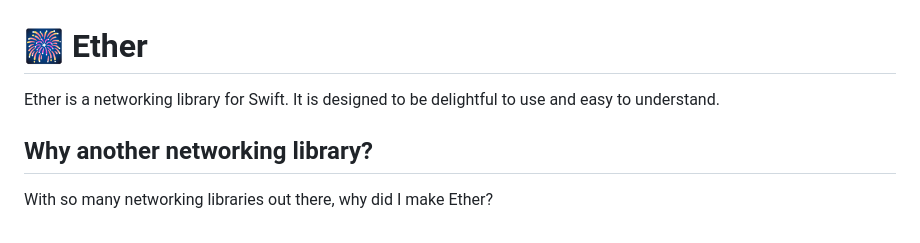
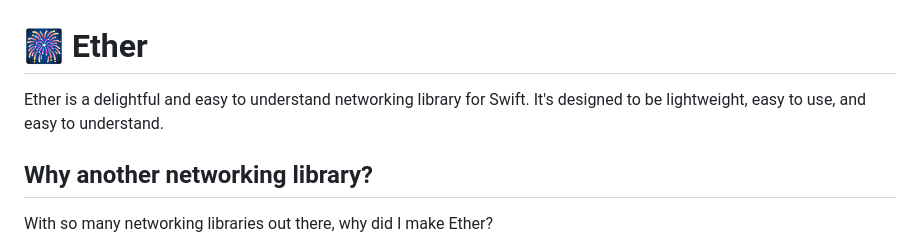
Before and after one commit to JacobSyndeo/Ether, a Markdown page: README.md, the part around the change. Rendered like a GitHub page.

```diff
--- a/README.md
+++ b/README.md
@@ -1,6 +1,6 @@
 # 🎆 Ether
 
-Ether is a networking library for Swift. It is designed to be delightful to use and easy to understand.
+Ether is a delightful and easy to understand networking library for Swift. It's designed to be lightweight, easy to use, and easy to understand.
 
 ## Why another networking library?
 
```
